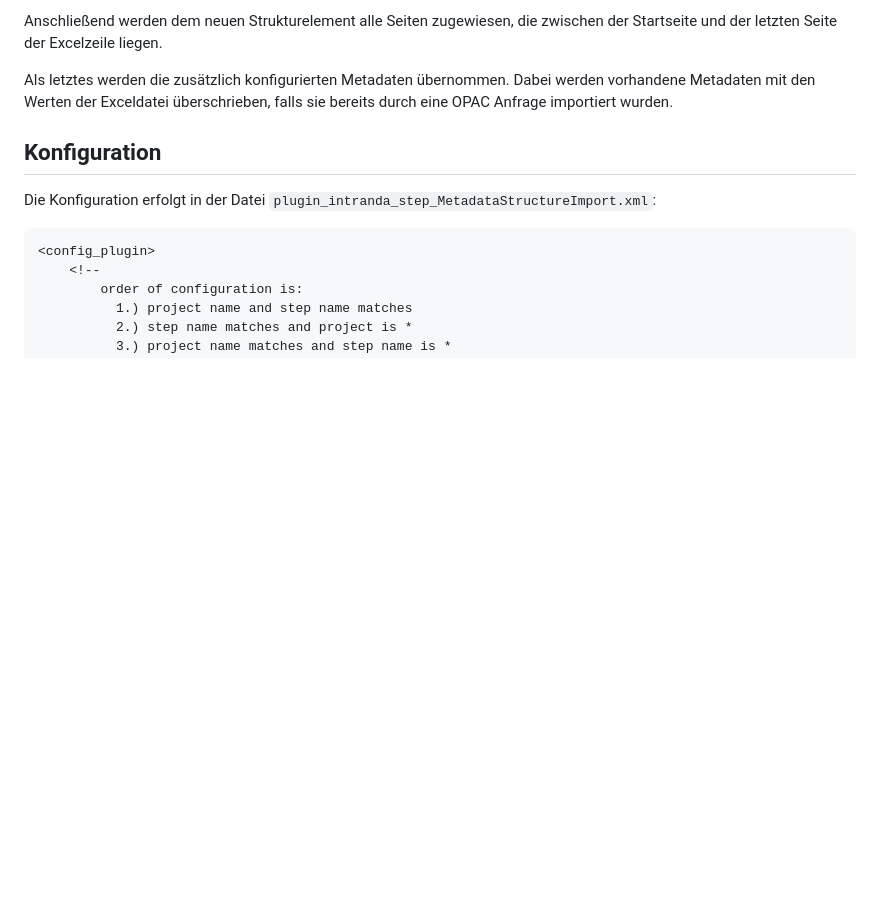
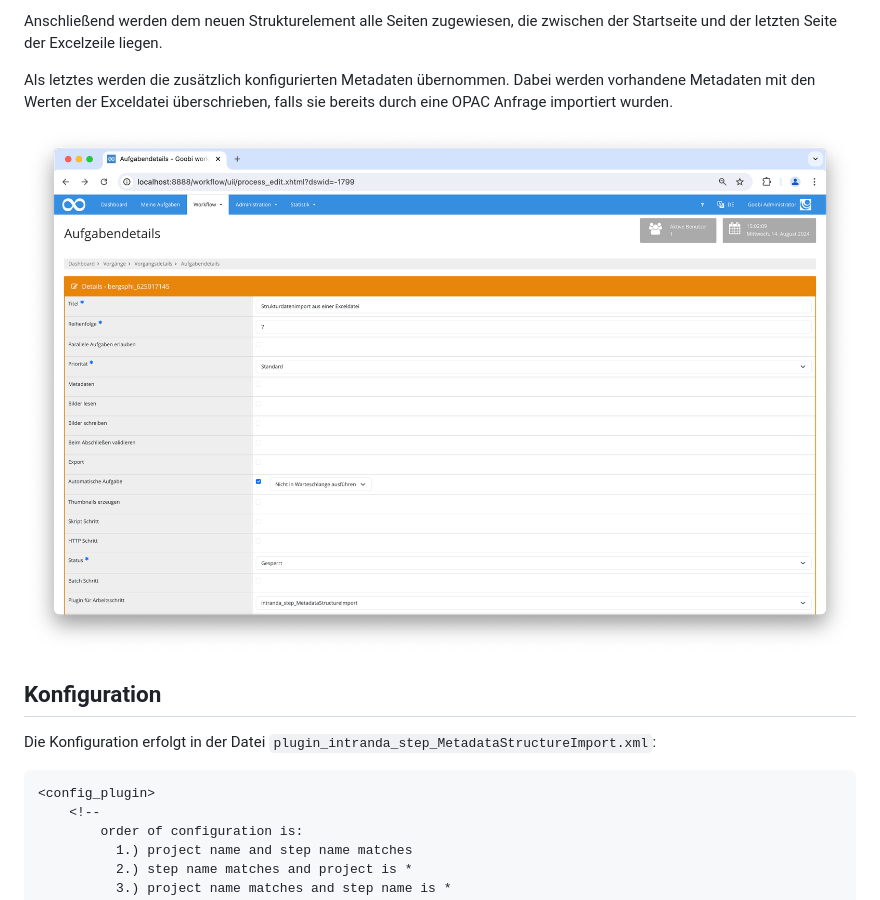
Before and after one commit to intranda/goobi-plugin-step-metadata-structure-import, a Markdown page: docs/index_de.md, the part around the change. Rendered like a GitHub page; pictures changed too: docs/screen1_de.png (added); blank space fills up the shorter version.

Commit message:
Screenshots added

```diff
--- a/docs/index_de.md
+++ b/docs/index_de.md
@@ -39,6 +39,7 @@ Anschließend werden dem neuen Strukturelement alle Seiten zugewiesen, die zwisc
 
 Als letztes werden die zusätzlich konfigurierten Metadaten übernommen. Dabei werden vorhandene Metadaten mit den Werten der Exceldatei überschrieben, falls sie bereits durch eine OPAC Anfrage importiert wurden.
 
+![Auswahl des Plugins zur Durchführung des Arbeitsschrittes](screen1_de.png)
 
 ## Konfiguration
 Die Konfiguration erfolgt in der Datei `plugin_intranda_step_MetadataStructureImport.xml`:
```
Also changed, not shown: docs/index_en.md (+1 -0 lines), docs/screen1_en.png (added).
